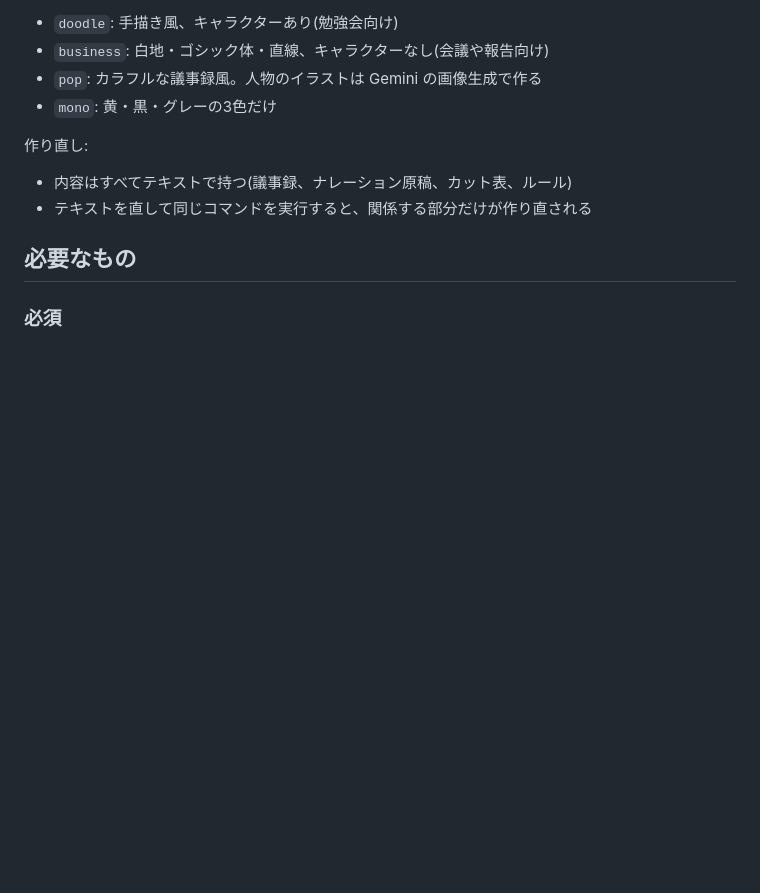
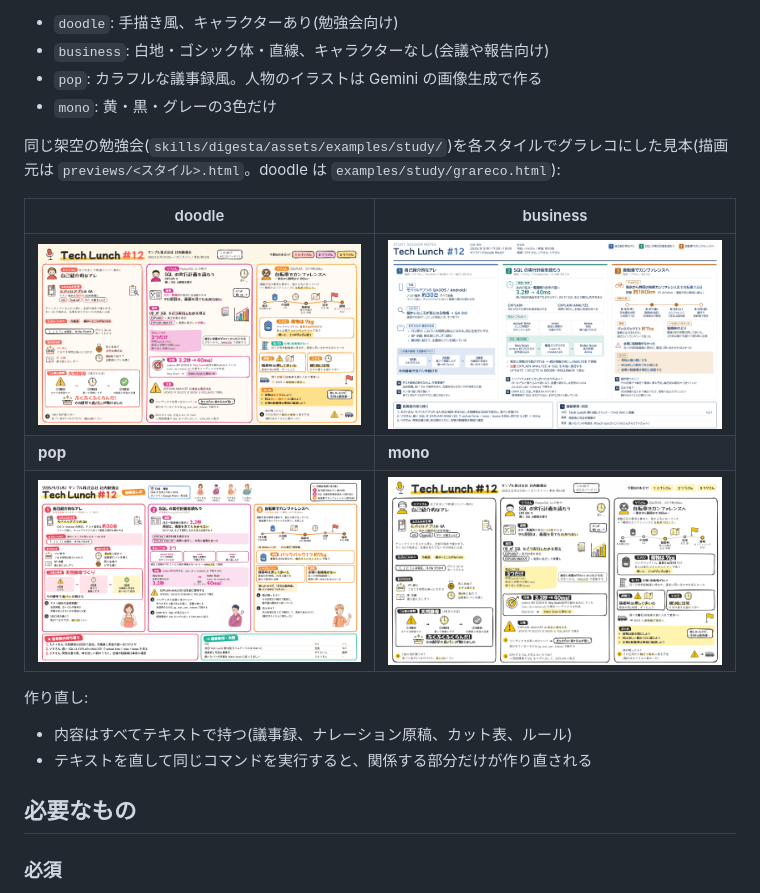
Before and after one commit to tell-k/digesta, a Markdown page: README.ja.md, the part around the change. Drawn GitHub-style; pictures changed too: previews/business.png (added), previews/doodle.png (added), previews/mono.png (added); blank space fills up the shorter version.

Commit message:
README にスタイルの見本画像を追加する

```diff
--- a/README.ja.md
+++ b/README.ja.md
@@ -17,6 +17,14 @@
 - `business`: 白地・ゴシック体・直線、キャラクターなし(会議や報告向け)
 - `pop`: カラフルな議事録風。人物のイラストは Gemini の画像生成で作る
 - `mono`: 黄・黒・グレーの3色だけ
+
+同じ架空の勉強会(`skills/digesta/assets/examples/study/`)を各スタイルでグラレコにした見本(描画元は `previews/<スタイル>.html`。doodle は `examples/study/grareco.html`):
+
+| doodle | business |
+|---|---|
+| ![doodle](previews/doodle.png) | ![business](previews/business.png) |
+| **pop** | **mono** |
+| ![pop](previews/pop.png) | ![mono](previews/mono.png) |
 
 作り直し:
 
```
Also changed, not shown: README.md (+8 -0 lines), 6 other files.
